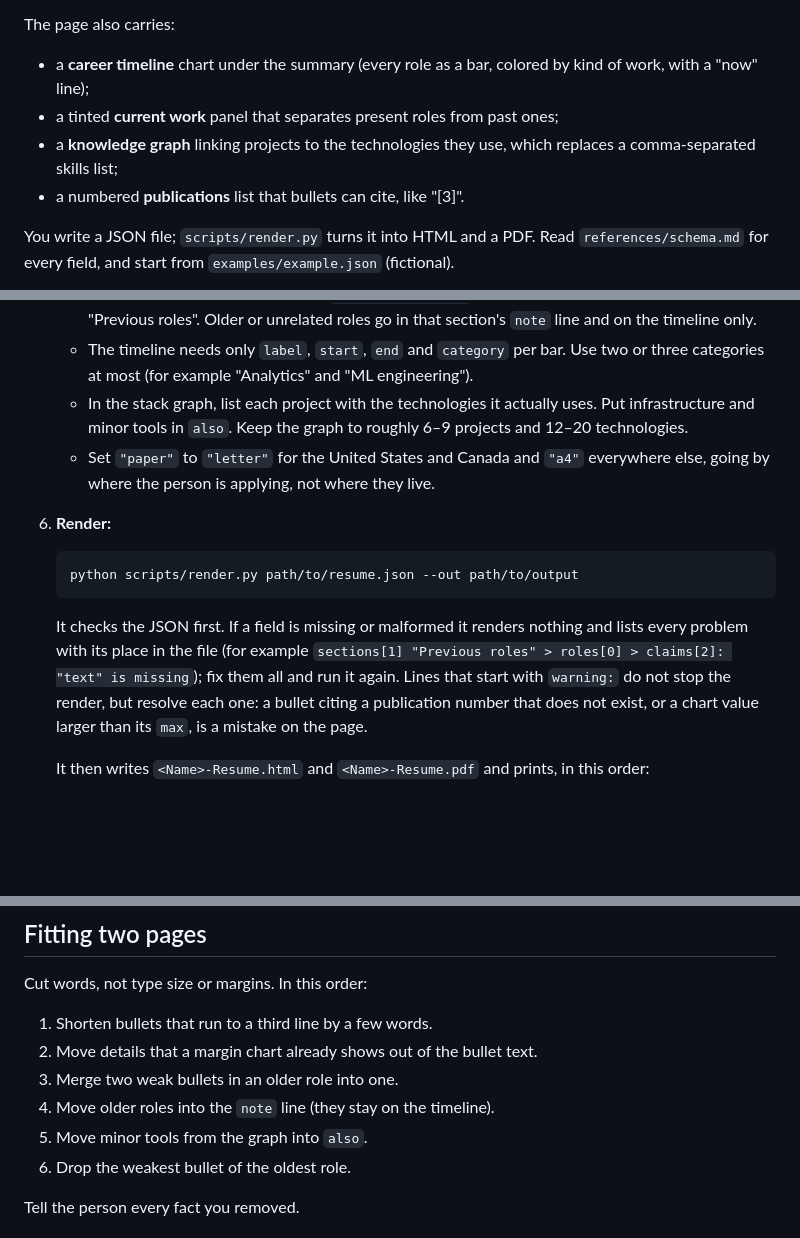
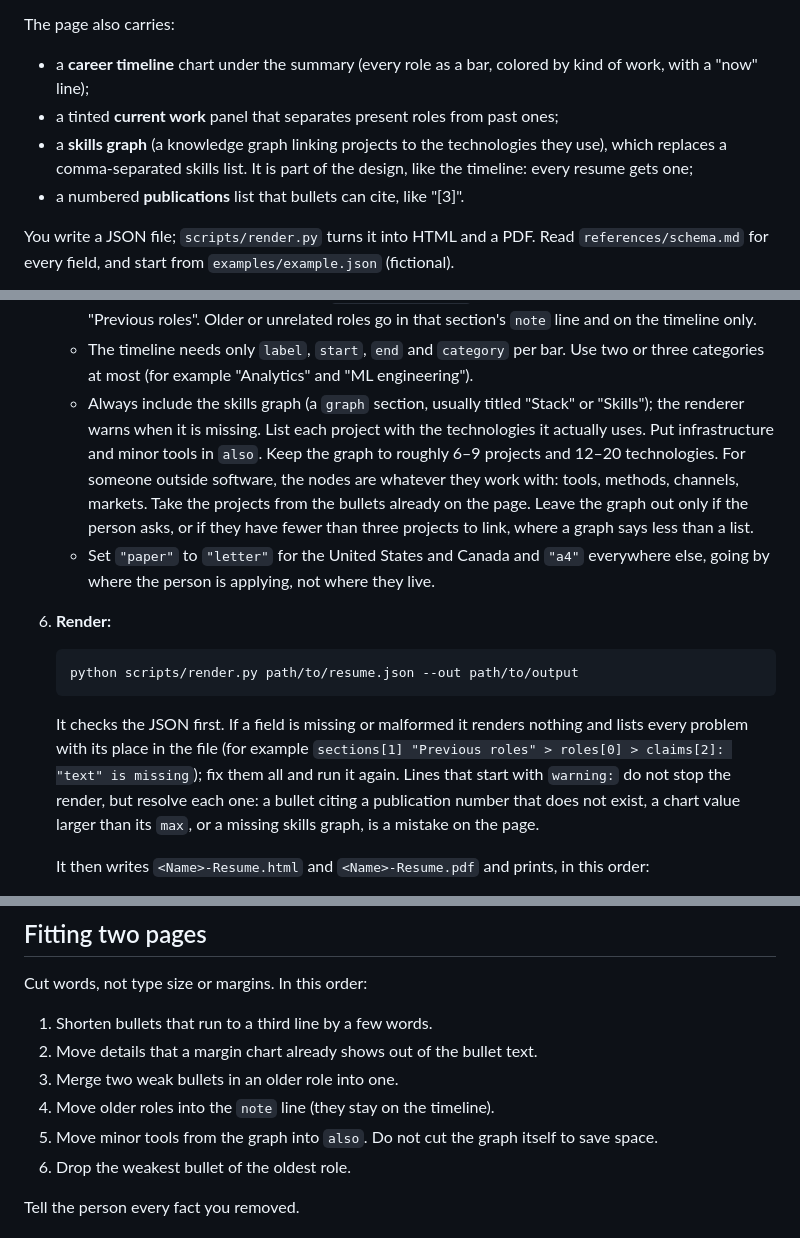
Before and after one commit to anthonylee991/showcase-your-skills-resume-designer, a Markdown page: SKILL.md, 3 parts joined by grey strips. Drawn GitHub-style; blank space fills up the shorter version.

````diff
--- a/SKILL.md
+++ b/SKILL.md
@@ -10,7 +10,7 @@ A resume generator with one idea: **every claim has its proof beside it.** The l
 The page also carries:
 - a **career timeline** chart under the summary (every role as a bar, colored by kind of work, with a "now" line);
 - a tinted **current work** panel that separates present roles from past ones;
-- a **knowledge graph** linking projects to the technologies they use, which replaces a comma-separated skills list;
+- a **skills graph** (a knowledge graph linking projects to the technologies they use), which replaces a comma-separated skills list. It is part of the design, like the timeline: every resume gets one;
 - a numbered **publications** list that bullets can cite, like "[3]".
 
 You write a JSON file; `scripts/render.py` turns it into HTML and a PDF. Read `references/schema.md` for every field, and start from `examples/example.json` (fictional).
@@ -41,13 +41,13 @@ Two more things come from the same JSON:
    - Keep bullets to two lines, three at most. Active voice, plain words, no "responsible for", no filler adjectives.
    - Put present roles in a section with `"highlight": true` titled "Current work"; past roles in "Previous roles". Older or unrelated roles go in that section's `note` line and on the timeline only.
    - The timeline needs only `label`, `start`, `end` and `category` per bar. Use two or three categories at most (for example "Analytics" and "ML engineering").
-   - In the stack graph, list each project with the technologies it actually uses. Put infrastructure and minor tools in `also`. Keep the graph to roughly 6–9 projects and 12–20 technologies.
+   - Always include the skills graph (a `graph` section, usually titled "Stack" or "Skills"); the renderer warns when it is missing. List each project with the technologies it actually uses. Put infrastructure and minor tools in `also`. Keep the graph to roughly 6–9 projects and 12–20 technologies. For someone outside software, the nodes are whatever they work with: tools, methods, channels, markets. Take the projects from the bullets already on the page. Leave the graph out only if the person asks, or if they have fewer than three projects to link, where a graph says less than a list.
    - Set `"paper"` to `"letter"` for the United States and Canada and `"a4"` everywhere else, going by where the person is applying, not where they live.
 6. **Render:**
    ```
    python scripts/render.py path/to/resume.json --out path/to/output
    ```
-   It checks the JSON first. If a field is missing or malformed it renders nothing and lists every problem with its place in the file (for example `sections[1] "Previous roles" > roles[0] > claims[2]: "text" is missing`); fix them all and run it again. Lines that start with `warning:` do not stop the render, but resolve each one: a bullet citing a publication number that does not exist, or a chart value larger than its `max`, is a mistake on the page.
+   It checks the JSON first. If a field is missing or malformed it renders nothing and lists every problem with its place in the file (for example `sections[1] "Previous roles" > roles[0] > claims[2]: "text" is missing`); fix them all and run it again. Lines that start with `warning:` do not stop the render, but resolve each one: a bullet citing a publication number that does not exist, a chart value larger than its `max`, or a missing skills graph, is a mistake on the page.
 
    It then writes `<Name>-Resume.html` and `<Name>-Resume.pdf` and prints, in this order:
    - `sources:` how many margin figures have a source, and a list of those that do not. Give each one a source or remove the figure;
@@ -108,7 +108,7 @@ Cut words, not type size or margins. In this order:
 2. Move details that a margin chart already shows out of the bullet text.
 3. Merge two weak bullets in an older role into one.
 4. Move older roles into the `note` line (they stay on the timeline).
-5. Move minor tools from the graph into `also`.
+5. Move minor tools from the graph into `also`. Do not cut the graph itself to save space.
 6. Drop the weakest bullet of the oldest role.
 
 Tell the person every fact you removed.
````
Also changed, not shown: README.md (+6 -1 lines), references/schema.md (+1 -1 lines), docs/example-graph.png (added), docs/example-page-2.png, 3 other files.
